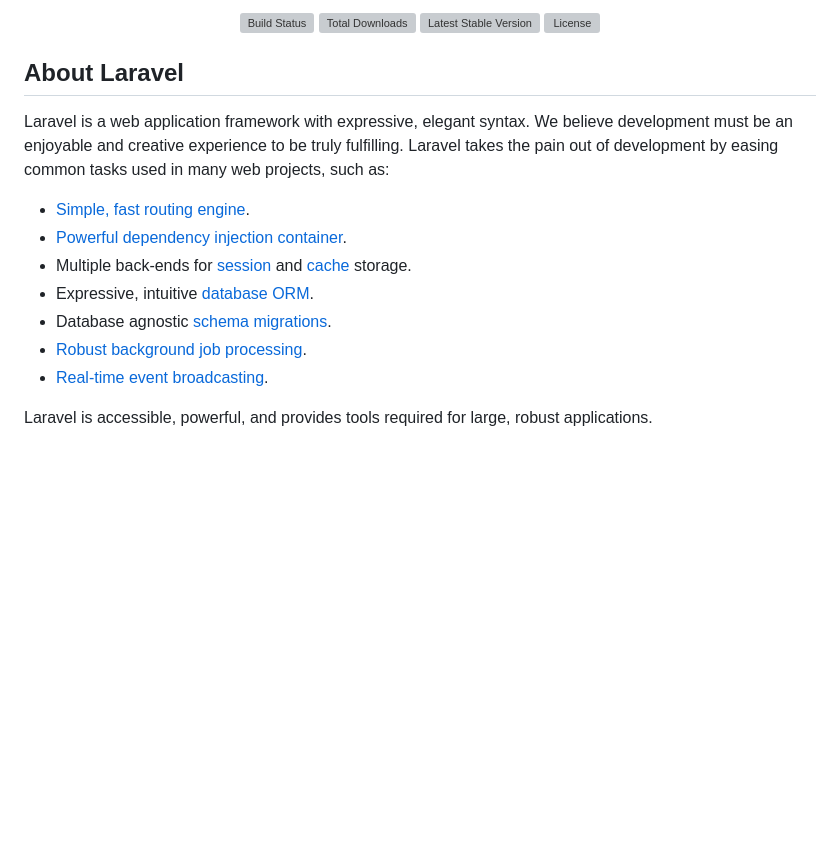
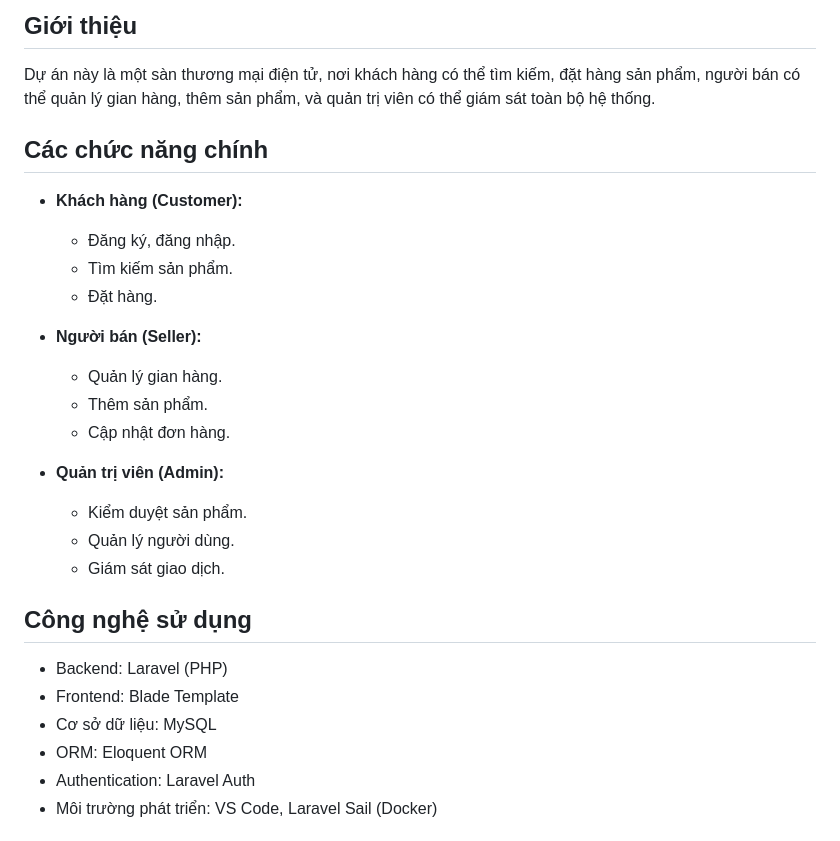
Before and after one commit to Twananh19/WEB_Advance, a Markdown page: README.md, the part around one of its changes. GitHub-like rendering; blank space fills up the shorter version; grey boxes are pictures that could not be loaded.

```diff
--- a/README.md
+++ b/README.md
@@ -2,22 +2,28 @@
 
-<p align="center">
-<a href="https://github.com/laravel/framework/actions"><img src="https://github.com/laravel/framework/workflows/tests/badge.svg" alt="Build Status"></a>
-<a href="https://packagist.org/packages/laravel/framework"><img src="https://img.shields.io/packagist/dt/laravel/framework" alt="Total Downloads"></a>
-<a href="https://packagist.org/packages/laravel/framework"><img src="https://img.shields.io/packagist/v/laravel/framework" alt="Latest Stable Version"></a>
-<a href="https://packagist.org/packages/laravel/framework"><img src="https://img.shields.io/packagist/l/laravel/framework" alt="License"></a>
-</p>
+## Giới thiệu
+Dự án này là một sàn thương mại điện tử, nơi khách hàng có thể tìm kiếm, đặt hàng sản phẩm, người bán có thể quản lý gian hàng, thêm sản phẩm, và quản trị viên có thể giám sát toàn bộ hệ thống.
 
-## About Laravel
+## Các chức năng chính
+- **Khách hàng (Customer):**
+  - Đăng ký, đăng nhập.
+  - Tìm kiếm sản phẩm.
+  - Đặt hàng.
 
-Laravel is a web application framework with expressive, elegant syntax. We believe development must be an enjoyable and creative experience to be truly fulfilling. Laravel takes the pain out of development by easing common tasks used in many web projects, such as:
+- **Người bán (Seller):**
+  - Quản lý gian hàng.
+  - Thêm sản phẩm.
+  - Cập nhật đơn hàng.
 
-- [Simple, fast routing engine](https://laravel.com/docs/routing).
-- [Powerful dependency injection container](https://laravel.com/docs/container).
-- Multiple back-ends for [session](https://laravel.com/docs/session) and [cache](https://laravel.com/docs/cache) storage.
-- Expressive, intuitive [database ORM](https://laravel.com/docs/eloquent).
-- Database agnostic [schema migrations](https://laravel.com/docs/migrations).
-- [Robust background job processing](https://laravel.com/docs/queues).
-- [Real-time event broadcasting](https://laravel.com/docs/broadcasting).
+- **Quản trị viên (Admin):**
+  - Kiểm duyệt sản phẩm.
+  - Quản lý người dùng.
+  - Giám sát giao dịch.
 
-Laravel is accessible, powerful, and provides tools required for large, robust applications.
+## Công nghệ sử dụng
+- Backend: Laravel (PHP)
+- Frontend: Blade Template
+- Cơ sở dữ liệu: MySQL
+- ORM: Eloquent ORM
+- Authentication: Laravel Auth
+- Môi trường phát triển: VS Code, Laravel Sail (Docker)
 
```
Also changed, not shown: other parts of README.md (+51 -34 lines).
